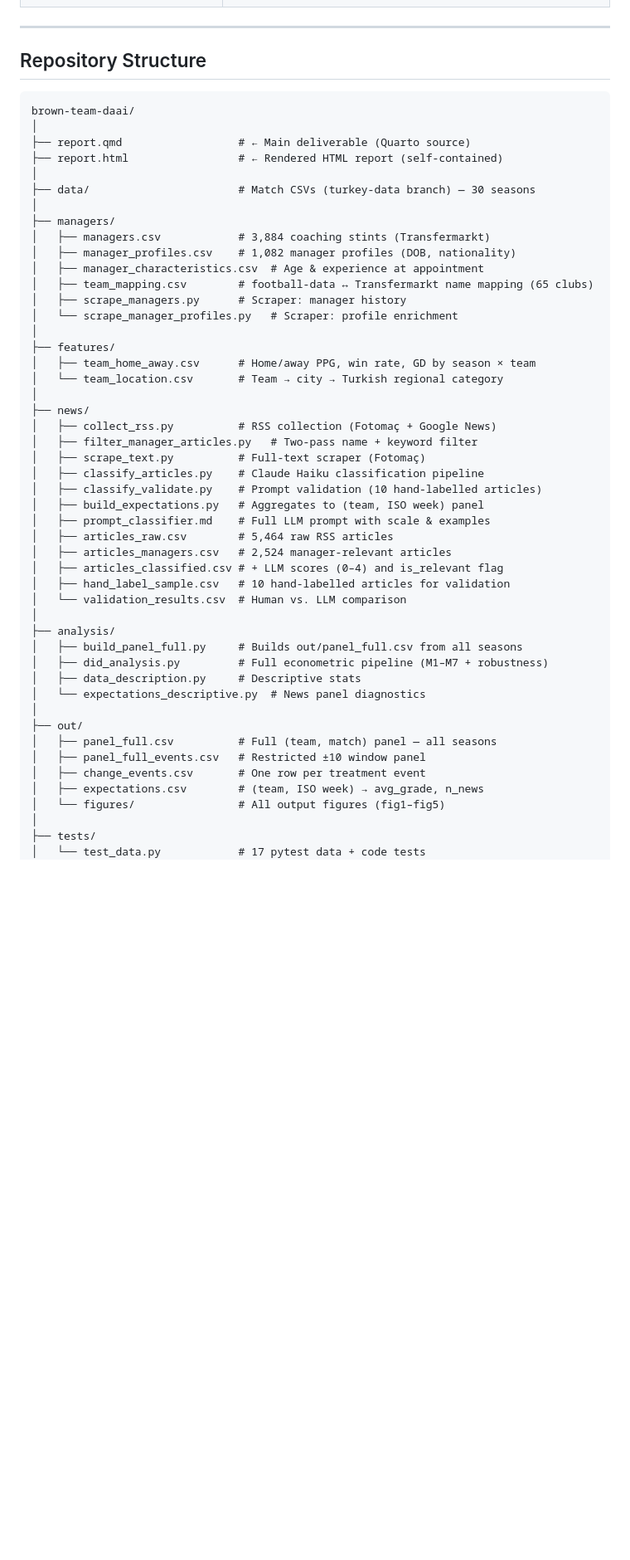
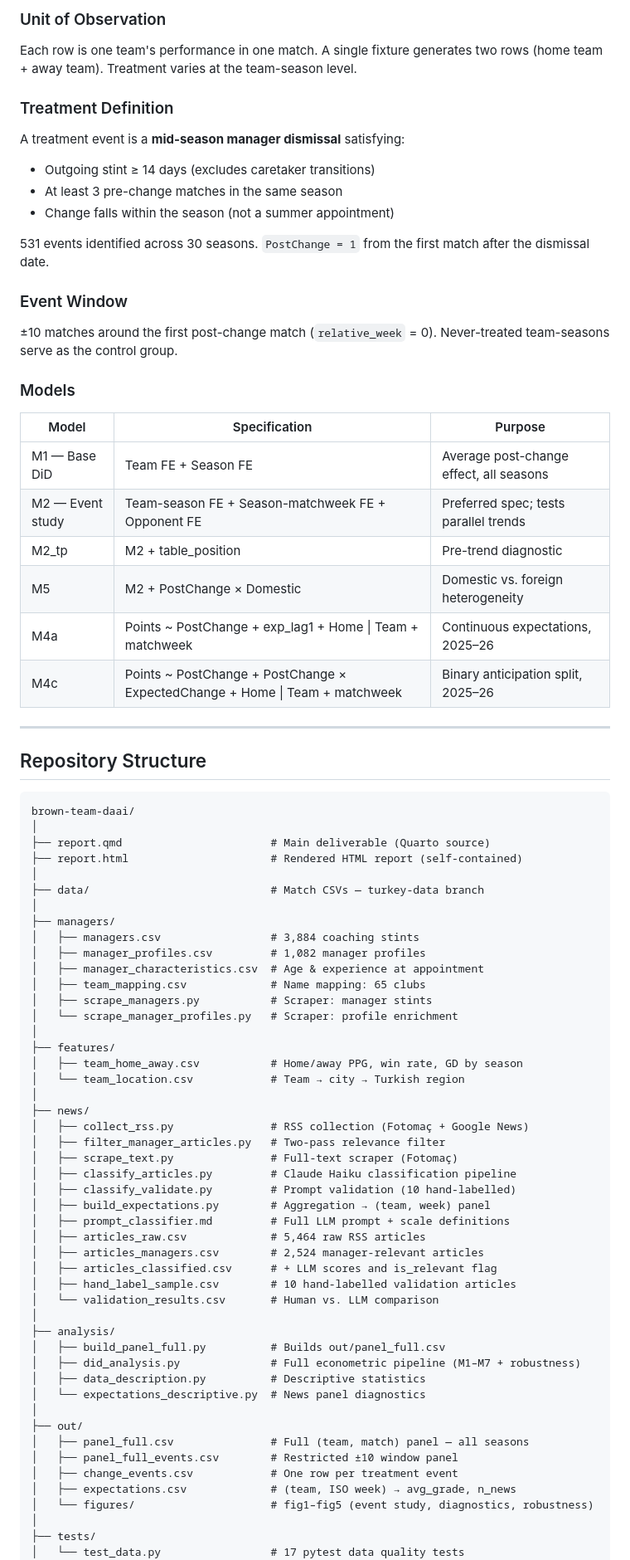
Before and after one commit to HDuo1129/brown-team-daai, a Markdown page: README.md, the part around one of its changes. Shown at 83% size. Drawn GitHub-style; blank space fills up the shorter version.

````diff
--- a/README.md
+++ b/README.md
@@ -27,3 +62,27 @@ We answer these questions using 30 seasons of Süper Lig data (1994–2026), a d
+### Unit of Observation
+Each row is one team's performance in one match. A single fixture generates two rows (home team + away team). Treatment varies at the team-season level.
+
+### Treatment Definition
+A treatment event is a **mid-season manager dismissal** satisfying:
+- Outgoing stint ≥ 14 days (excludes caretaker transitions)
+- At least 3 pre-change matches in the same season
+- Change falls within the season (not a summer appointment)
+
+531 events identified across 30 seasons. `PostChange = 1` from the first match after the dismissal date.
+
+### Event Window
+±10 matches around the first post-change match (`relative_week` = 0). Never-treated team-seasons serve as the control group.
+
+### Models
+
+| Model | Specification | Purpose |
+|-------|--------------|---------|
+| M1 — Base DiD | Team FE + Season FE | Average post-change effect, all seasons |
+| M2 — Event study | Team-season FE + Season-matchweek FE + Opponent FE | Preferred spec; tests parallel trends |
+| M2_tp | M2 + table_position | Pre-trend diagnostic |
+| M5 | M2 + PostChange × Domestic | Domestic vs. foreign heterogeneity |
+| M4a | Points ~ PostChange + exp_lag1 + Home \| Team + matchweek | Continuous expectations, 2025–26 |
+| M4c | Points ~ PostChange + PostChange × ExpectedChange + Home \| Team + matchweek | Binary anticipation split, 2025–26 |
 
 ---
 
@@ -32,50 +91,50 @@ We answer these questions using 30 seasons of Süper Lig data (1994–2026), a d
 ```
 brown-team-daai/
 │
-├── report.qmd                  # ← Main deliverable (Quarto source)
-├── report.html                 # ← Rendered HTML report (self-contained)
+├── report.qmd                       # Main deliverable (Quarto source)
+├── report.html                      # Rendered HTML report (self-contained)
 │
-├── data/                       # Match CSVs (turkey-data branch) — 30 seasons
+├── data/                            # Match CSVs — turkey-data branch
 │
 ├── managers/
-│   ├── managers.csv            # 3,884 coaching stints (Transfermarkt)
-│   ├── manager_profiles.csv    # 1,082 manager profiles (DOB, nationality)
+│   ├── managers.csv                 # 3,884 coaching stints
+│   ├── manager_profiles.csv         # 1,082 manager profiles
 │   ├── manager_characteristics.csv  # Age & experience at appointment
-│   ├── team_mapping.csv        # football-data ↔ Transfermarkt name mapping (65 clubs)
-│   ├── scrape_managers.py      # Scraper: manager history
+│   ├── team_mapping.csv             # Name mapping: 65 clubs
+│   ├── scrape_managers.py           # Scraper: manager stints
 │   └── scrape_manager_profiles.py   # Scraper: profile enrichment
 │
 ├── features/
-│   ├── team_home_away.csv      # Home/away PPG, win rate, GD by season × team
-│   └── team_location.csv       # Team → city → Turkish regional category
+│   ├── team_home_away.csv           # Home/away PPG, win rate, GD by season
+│   └── team_location.csv            # Team → city → Turkish region
 │
 ├── news/
-│   ├── collect_rss.py          # RSS collection (Fotomaç + Google News)
-│   ├── filter_manager_articles.py   # Two-pass name + keyword filter
-│   ├── scrape_text.py          # Full-text scraper (Fotomaç)
-│   ├── classify_articles.py    # Claude Haiku classification pipeline
-│   ├── classify_validate.py    # Prompt validation (10 hand-labelled articles)
-│   ├── build_expectations.py   # Aggregates to (team, ISO week) panel
-│   ├── prompt_classifier.md    # Full LLM prompt with scale & examples
-│   ├── articles_raw.csv        # 5,464 raw RSS articles
-│   ├── articles_managers.csv   # 2,524 manager-relevant articles
-│   ├── articles_classified.csv # + LLM scores (0–4) and is_relevant flag
-│   ├── hand_label_sample.csv   # 10 hand-labelled articles for validation
-│   └── validation_results.csv  # Human vs. LLM comparison
+│   ├── collect_rss.py               # RSS collection (Fotomaç + Google News)
+│   ├── filter_manager_articles.py   # Two-pass relevance filter
+│   ├── scrape_text.py               # Full-text scraper (Fotomaç)
+│   ├── classify_articles.py         # Claude Haiku classification pipeline
+│   ├── classify_validate.py         # Prompt validation (10 hand-labelled)
+│   ├── build_expectations.py        # Aggregation → (team, week) panel
+│   ├── prompt_classifier.md         # Full LLM prompt + scale definitions
+│   ├── articles_raw.csv             # 5,464 raw RSS articles
+│   ├── articles_managers.csv        # 2,524 manager-relevant articles
+│   ├── articles_classified.csv      # + LLM scores and is_relevant flag
+│   ├── hand_label_sample.csv        # 10 hand-labelled validation articles
+│   └── validation_results.csv       # Human vs. LLM comparison
 │
 ├── analysis/
-│   ├── build_panel_full.py     # Builds out/panel_full.csv from all seasons
-│   ├── did_analysis.py         # Full econometric pipeline (M1–M7 + robustness)
-│   ├── data_description.py     # Descriptive stats
+│   ├── build_panel_full.py          # Builds out/panel_full.csv
+│   ├── did_analysis.py              # Full econometric pipeline (M1–M7 + robustness)
+│   ├── data_description.py          # Descriptive statistics
 │   └── expectations_descriptive.py  # News panel diagnostics
 │
 ├── out/
-│   ├── panel_full.csv          # Full (team, match) panel — all seasons
-│   ├── panel_full_events.csv   # Restricted ±10 window panel
-│   ├── change_events.csv       # One row per treatment event
-│   ├── expectations.csv        # (team, ISO week) → avg_grade, n_news
-│   └── figures/                # All output figures (fig1–fig5)
+│   ├── panel_full.csv               # Full (team, match) panel — all seasons
+│   ├── panel_full_events.csv        # Restricted ±10 window panel
+│   ├── change_events.csv            # One row per treatment event
+│   ├── expectations.csv             # (team, ISO week) → avg_grade, n_news
+│   └── figures/                     # fig1–fig5 (event study, diagnostics, robustness)
 │
 ├── tests/
-│   └── test_data.py            # 17 pytest data + code tests
+│   └── test_data.py                 # 17 pytest data quality tests
 │
````
Also changed, not shown: other parts of README.md (+84 -58 lines).
